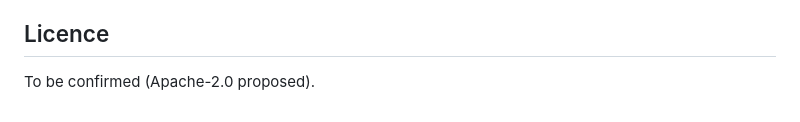
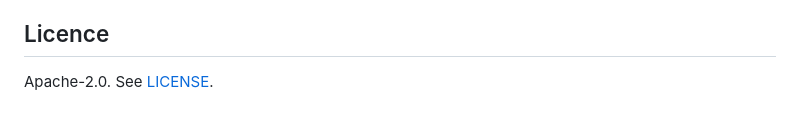
Before and after one commit to machine-made/machine-made.github.io, a Markdown page: README.md, the part around the change. GitHub-like rendering.

Commit message:
README: licence section names Apache-2.0
Co-authored-by: Ricardo Frantz <4220623+ricardofrantz@users.noreply.github.com>

```diff
--- a/README.md
+++ b/README.md
@@ -81,4 +81,4 @@ same bytes.
 
 ## Licence
 
-To be confirmed (Apache-2.0 proposed).
+Apache-2.0. See [LICENSE](LICENSE).
```
